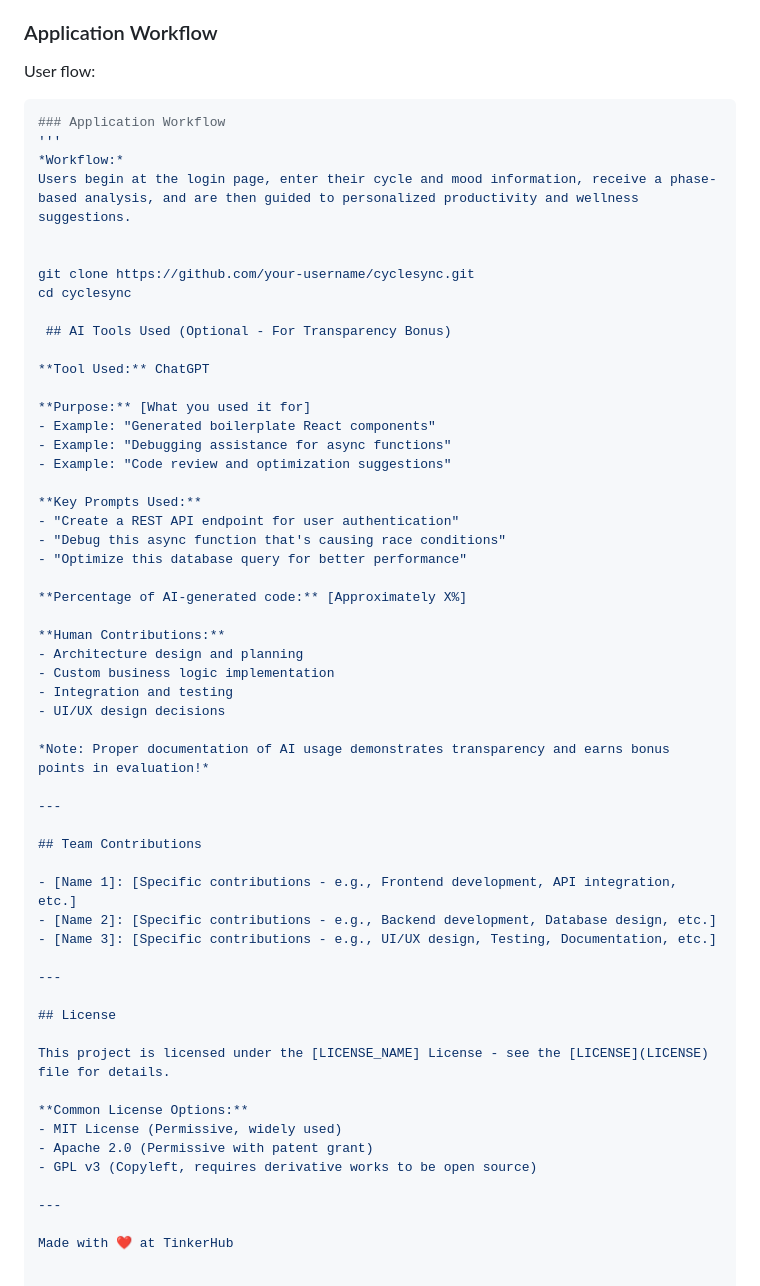
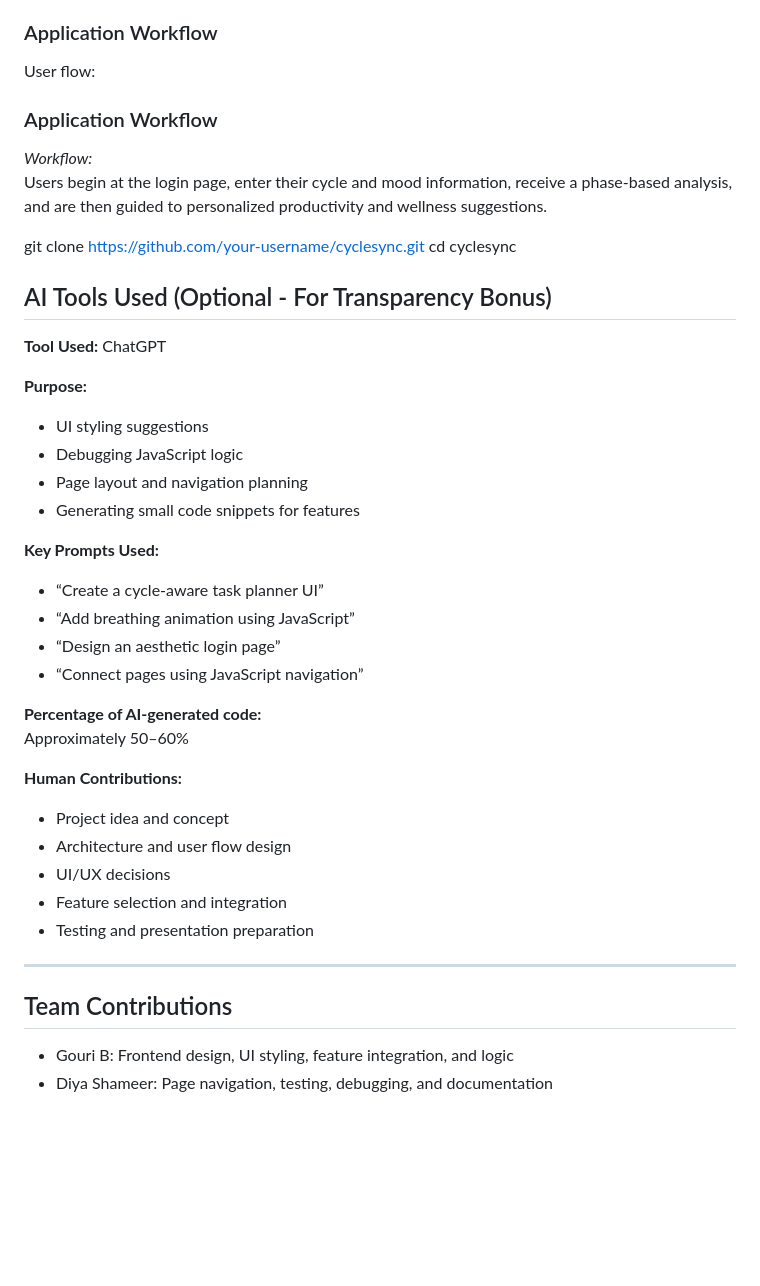
Before and after one commit to Gouri-b/CycleSync, a Markdown page: README.md, the part around the change. Drawn GitHub-style; blank space fills up the shorter version.

Commit message:
Revise README with workflow and AI tools details
Updated application workflow and AI tools section with detailed contributions and usage examples.

````diff
--- a/README.md
+++ b/README.md
@@ -109,9 +109,9 @@ Simple client-side architecture using HTML, CSS, and JavaScript.
 ### Application Workflow
 
 User flow:
-```bash
+
 ### Application Workflow
-'''
+
 *Workflow:*
 Users begin at the login page, enter their cycle and mood information, receive a phase-based analysis, and are then guided to personalized productivity and wellness suggestions.
 
@@ -119,49 +119,35 @@ Users begin at the login page, enter their cycle and mood information, receive a
 git clone https://github.com/your-username/cyclesync.git
 cd cyclesync
 
- ## AI Tools Used (Optional - For Transparency Bonus)
+## AI Tools Used (Optional - For Transparency Bonus)
 
 **Tool Used:** ChatGPT
 
-**Purpose:** [What you used it for]
-- Example: "Generated boilerplate React components"
-- Example: "Debugging assistance for async functions"
-- Example: "Code review and optimization suggestions"
+**Purpose:**
+- UI styling suggestions
+- Debugging JavaScript logic
+- Page layout and navigation planning
+- Generating small code snippets for features
 
 **Key Prompts Used:**
-- "Create a REST API endpoint for user authentication"
-- "Debug this async function that's causing race conditions"
-- "Optimize this database query for better performance"
+- “Create a cycle-aware task planner UI”
+- “Add breathing animation using JavaScript”
+- “Design an aesthetic login page”
+- “Connect pages using JavaScript navigation”
 
-**Percentage of AI-generated code:** [Approximately X%]
+**Percentage of AI-generated code:**
+Approximately 50–60%
 
 **Human Contributions:**
-- Architecture design and planning
-- Custom business logic implementation
-- Integration and testing
-- UI/UX design decisions
-
-*Note: Proper documentation of AI usage demonstrates transparency and earns bonus points in evaluation!*
+- Project idea and concept
+- Architecture and user flow design
+- UI/UX decisions
+- Feature selection and integration
+- Testing and presentation preparation
 
 ---
 
 ## Team Contributions
 
-- [Name 1]: [Specific contributions - e.g., Frontend development, API integration, etc.]
-- [Name 2]: [Specific contributions - e.g., Backend development, Database design, etc.]
-- [Name 3]: [Specific contributions - e.g., UI/UX design, Testing, Documentation, etc.]
-
----
-
-## License
-
-This project is licensed under the [LICENSE_NAME] License - see the [LICENSE](LICENSE) file for details.
-
-**Common License Options:**
-- MIT License (Permissive, widely used)
-- Apache 2.0 (Permissive with patent grant)
-- GPL v3 (Copyleft, requires derivative works to be open source)
-
----
-
-Made with ❤️ at TinkerHub
+- Gouri B: Frontend design, UI styling, feature integration, and logic
+- Diya Shameer: Page navigation, testing, debugging, and documentation
````
